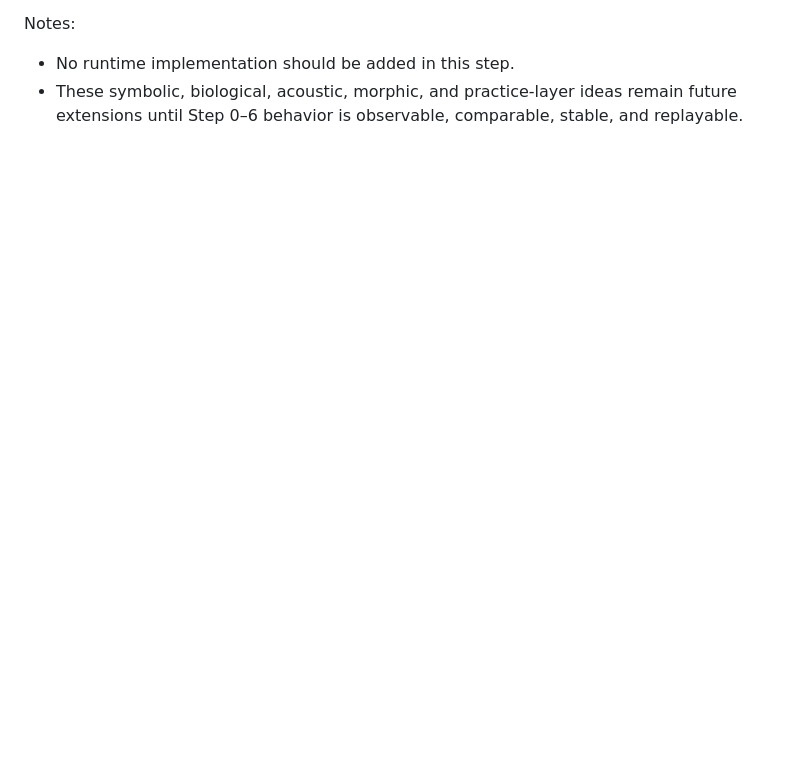
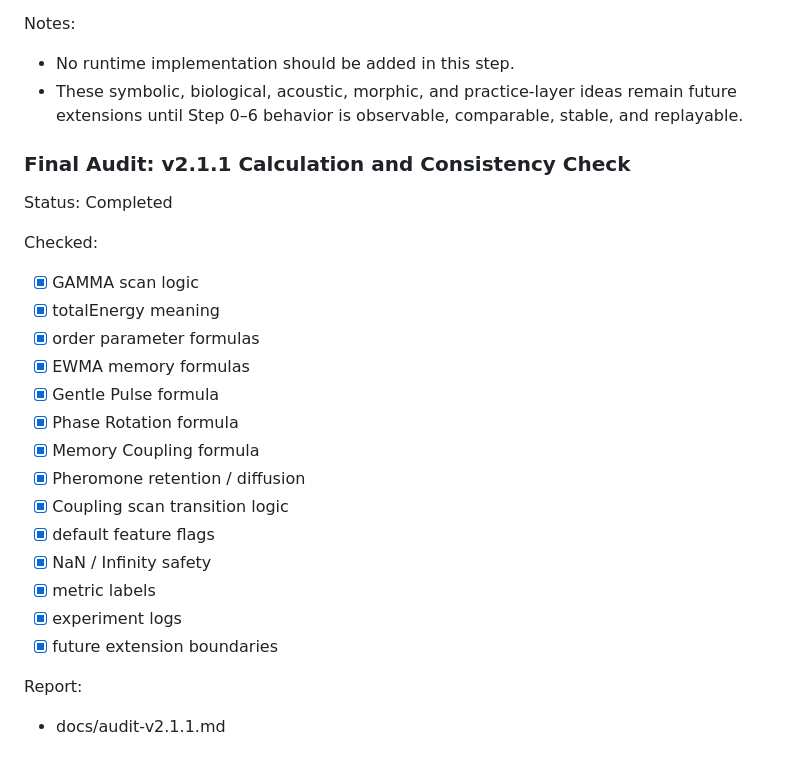
Before and after one commit to sunpotflower4460-cpu/Aeterna-loop-trinity, a Markdown page: docs/implementation-phases.md, the part around the change. GitHub-like rendering; blank space fills up the shorter version.

Commit message:
Add v2.1.1 calculation audit

```diff
--- a/docs/implementation-phases.md
+++ b/docs/implementation-phases.md
@@ -307,3 +307,26 @@ Implemented:
 Notes:
 - No runtime implementation should be added in this step.
 - These symbolic, biological, acoustic, morphic, and practice-layer ideas remain future extensions until Step 0–6 behavior is observable, comparable, stable, and replayable.
+
+### Final Audit: v2.1.1 Calculation and Consistency Check
+
+Status: Completed
+
+Checked:
+- [x] GAMMA scan logic
+- [x] totalEnergy meaning
+- [x] order parameter formulas
+- [x] EWMA memory formulas
+- [x] Gentle Pulse formula
+- [x] Phase Rotation formula
+- [x] Memory Coupling formula
+- [x] Pheromone retention / diffusion
+- [x] Coupling scan transition logic
+- [x] default feature flags
+- [x] NaN / Infinity safety
+- [x] metric labels
+- [x] experiment logs
+- [x] future extension boundaries
+
+Report:
+- docs/audit-v2.1.1.md
```
Also changed, not shown: docs/audit-v2.1.1.md (added, +218 -0 lines).
